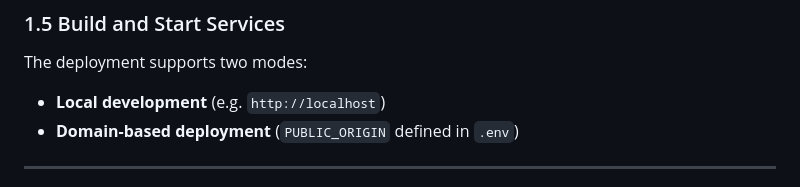
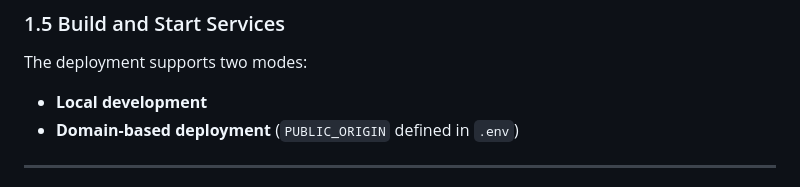
Before and after one commit to ulcheyev/case-study-record-manager-deployment, a Markdown page: README.md, the part around the change. Drawn GitHub-style.

Commit message:
[fix] urls

```diff
--- a/README.md
+++ b/README.md
@@ -78,7 +78,7 @@ Then configure the following (⚠️ Important):
 
 The deployment supports two modes:
 
-- **Local development** (e.g. `http://localhost`)
+- **Local development**
 - **Domain-based deployment** (`PUBLIC_ORIGIN` defined in `.env`)
 
 ---
```
